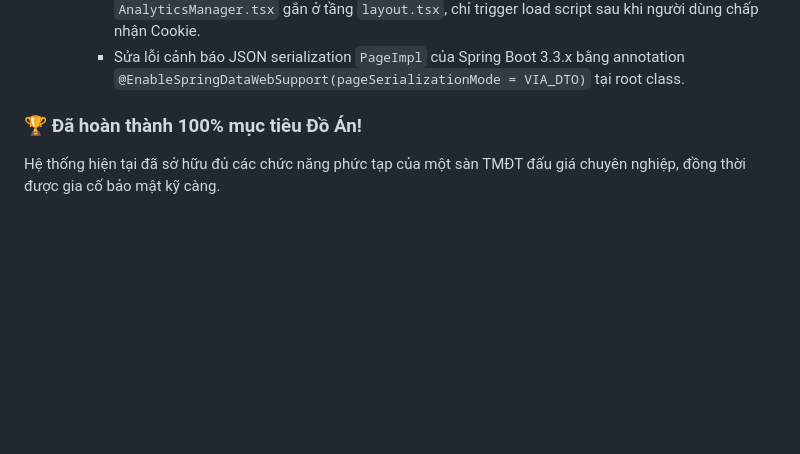
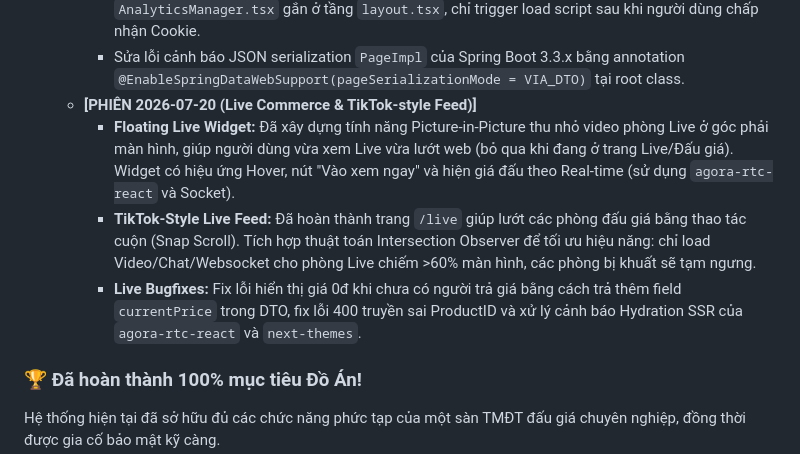
Before and after one commit to lehai170504/thrift-swap, a Markdown page: docs/AI_KNOWLEDGE_BASE.md, the part around the change. GitHub-like rendering; blank space fills up the shorter version.

Commit message:
docs: update knowledge base with live feed phase 2

```diff
--- a/docs/AI_KNOWLEDGE_BASE.md
+++ b/docs/AI_KNOWLEDGE_BASE.md
@@ -151,6 +151,10 @@ Hệ thống chat 1-1 theo thời gian thực hoạt động hoàn toàn qua STO
     - Chỉnh sửa luồng AI Recommendation & View History Backend (`ProductService`): Chỉ lưu lịch sử xem sản phẩm khi Header `X-Cookie-Consent: accepted` được truyền từ Frontend.
     - Tích hợp hạ tầng Google Analytics (GA4) và Facebook Pixel qua Component `AnalyticsManager.tsx` gắn ở tầng `layout.tsx`, chỉ trigger load script sau khi người dùng chấp nhận Cookie.
     - Sửa lỗi cảnh báo JSON serialization `PageImpl` của Spring Boot 3.3.x bằng annotation `@EnableSpringDataWebSupport(pageSerializationMode = VIA_DTO)` tại root class.
+  - **[PHIÊN 2026-07-20 (Live Commerce & TikTok-style Feed)]**
+    - **Floating Live Widget:** Đã xây dựng tính năng Picture-in-Picture thu nhỏ video phòng Live ở góc phải màn hình, giúp người dùng vừa xem Live vừa lướt web (bỏ qua khi đang ở trang Live/Đấu giá). Widget có hiệu ứng Hover, nút "Vào xem ngay" và hiện giá đấu theo Real-time (sử dụng `agora-rtc-react` và Socket).
+    - **TikTok-Style Live Feed:** Đã hoàn thành trang `/live` giúp lướt các phòng đấu giá bằng thao tác cuộn (Snap Scroll). Tích hợp thuật toán Intersection Observer để tối ưu hiệu năng: chỉ load Video/Chat/Websocket cho phòng Live chiếm >60% màn hình, các phòng bị khuất sẽ tạm ngưng.
+    - **Live Bugfixes:** Fix lỗi hiển thị giá 0đ khi chưa có người trả giá bằng cách trả thêm field `currentPrice` trong DTO, fix lỗi 400 truyền sai ProductID và xử lý cảnh báo Hydration SSR của `agora-rtc-react` và `next-themes`.
 
 ### 🏆 Đã hoàn thành 100% mục tiêu Đồ Án!
 Hệ thống hiện tại đã sở hữu đủ các chức năng phức tạp của một sàn TMĐT đấu giá chuyên nghiệp, đồng thời được gia cố bảo mật kỹ càng.
```
